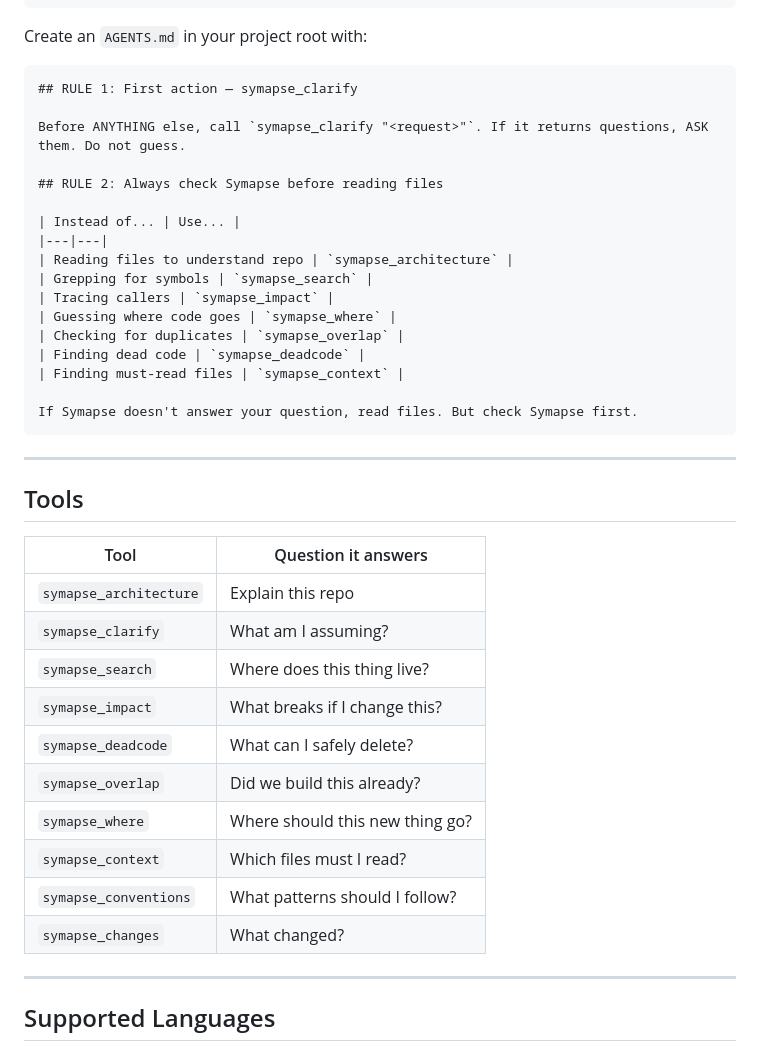
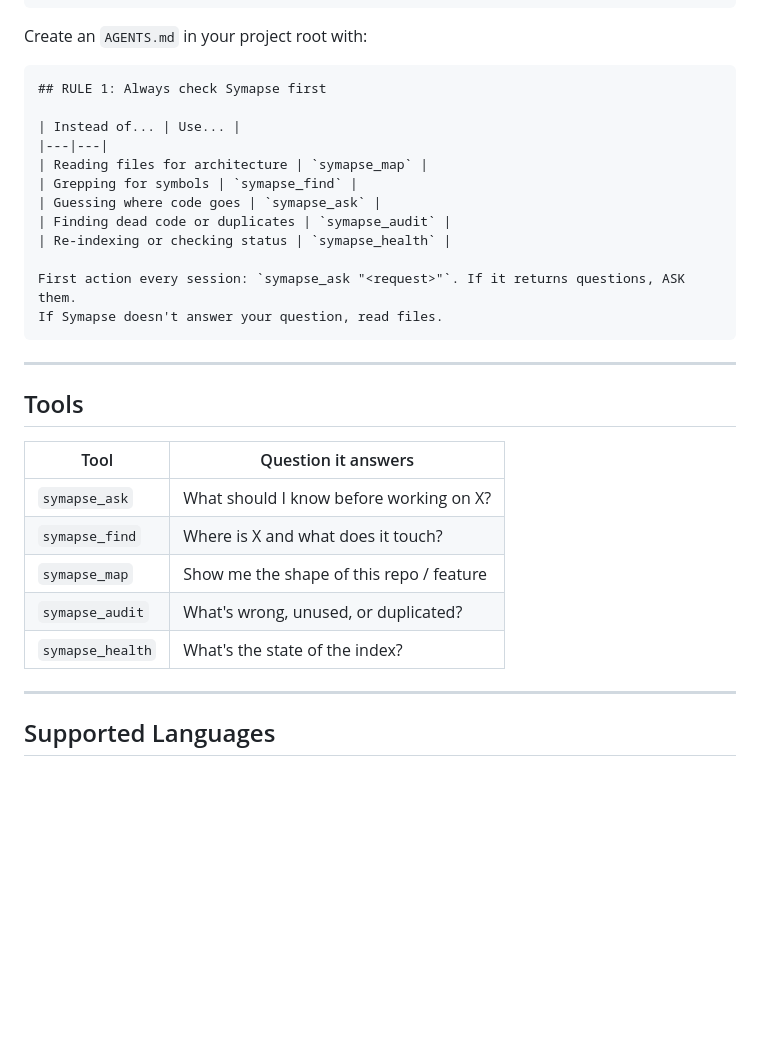
Before and after one commit to atobouh/symapse, a Markdown page: README.md, the part around the change. Drawn GitHub-style; blank space fills up the shorter version.

Commit message:
Update README tools table and AGENTS.md to v2.1 compacted names

````diff
--- a/README.md
+++ b/README.md
@@ -61,23 +61,18 @@ Add to your project's `opencode.json`:
 Create an `AGENTS.md` in your project root with:
 
 ```markdown
-## RULE 1: First action — symapse_clarify
-
-Before ANYTHING else, call `symapse_clarify "<request>"`. If it returns questions, ASK them. Do not guess.
-
-## RULE 2: Always check Symapse before reading files
+## RULE 1: Always check Symapse first
 
 | Instead of... | Use... |
 |---|---|
-| Reading files to understand repo | `symapse_architecture` |
-| Grepping for symbols | `symapse_search` |
-| Tracing callers | `symapse_impact` |
-| Guessing where code goes | `symapse_where` |
-| Checking for duplicates | `symapse_overlap` |
-| Finding dead code | `symapse_deadcode` |
-| Finding must-read files | `symapse_context` |
+| Reading files for architecture | `symapse_map` |
+| Grepping for symbols | `symapse_find` |
+| Guessing where code goes | `symapse_ask` |
+| Finding dead code or duplicates | `symapse_audit` |
+| Re-indexing or checking status | `symapse_health` |
 
-If Symapse doesn't answer your question, read files. But check Symapse first.
+First action every session: `symapse_ask "<request>"`. If it returns questions, ASK them.
+If Symapse doesn't answer your question, read files.
 ```
 
 ---
@@ -86,16 +81,11 @@ If Symapse doesn't answer your question, read files. But check Symapse first.
 
 | Tool | Question it answers |
 |---|---|
-| `symapse_architecture` | Explain this repo |
-| `symapse_clarify` | What am I assuming? |
-| `symapse_search` | Where does this thing live? |
-| `symapse_impact` | What breaks if I change this? |
-| `symapse_deadcode` | What can I safely delete? |
-| `symapse_overlap` | Did we build this already? |
-| `symapse_where` | Where should this new thing go? |
-| `symapse_context` | Which files must I read? |
-| `symapse_conventions` | What patterns should I follow? |
-| `symapse_changes` | What changed? |
+| `symapse_ask` | What should I know before working on X? |
+| `symapse_find` | Where is X and what does it touch? |
+| `symapse_map` | Show me the shape of this repo / feature |
+| `symapse_audit` | What's wrong, unused, or duplicated? |
+| `symapse_health` | What's the state of the index? |
 
 ---
 
````
